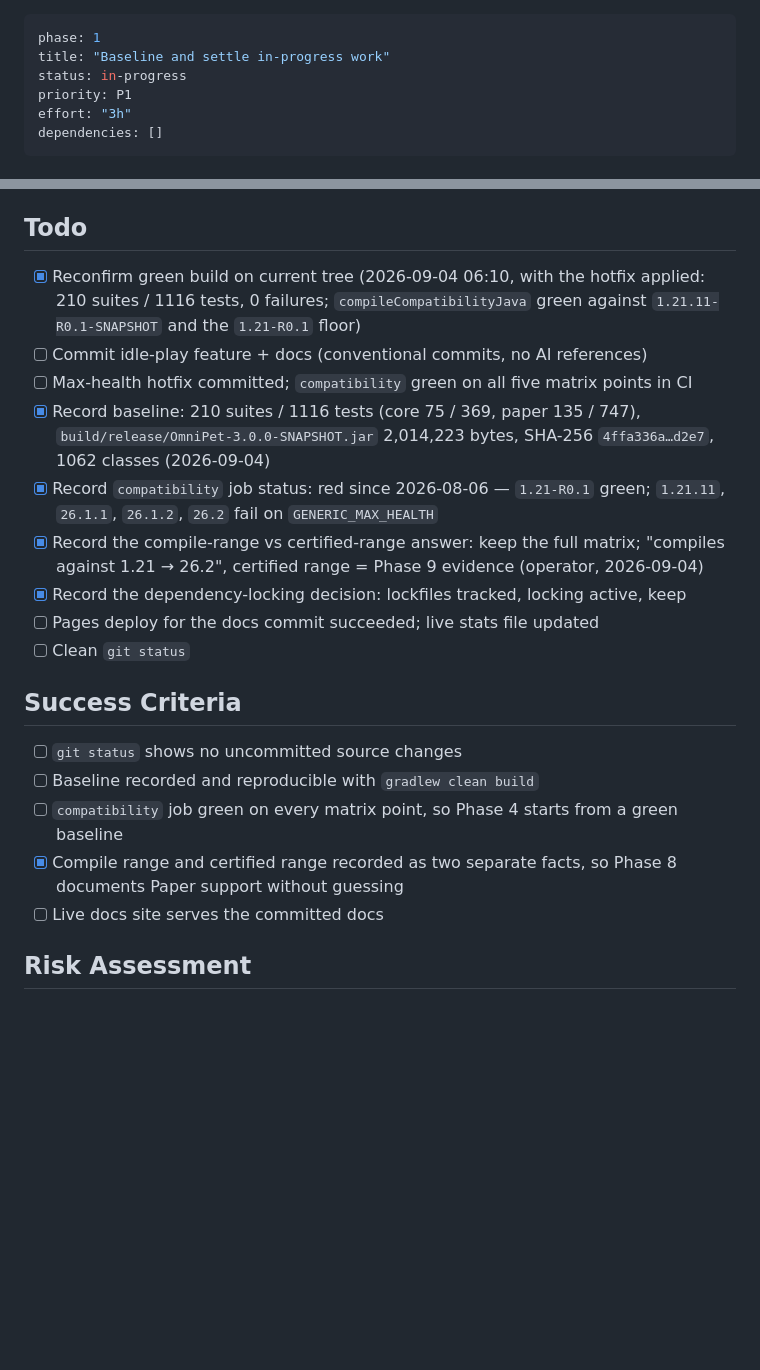
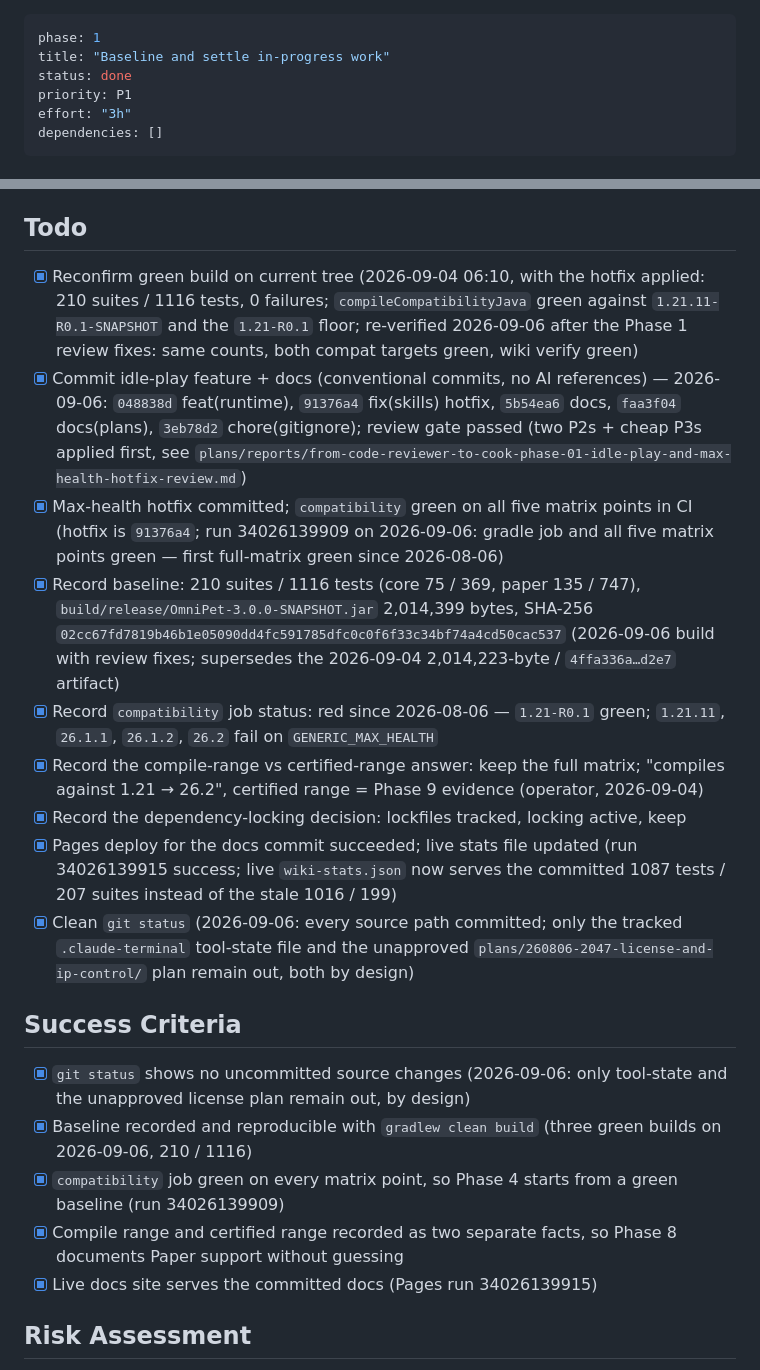
Before and after one commit to SalyyS1/OmniPet, a Markdown page: plans/260903-1813-release-readiness-bugfix-upgrade-wiki/phase-01-start.md, 2 parts joined by grey strips. Drawn GitHub-style; blank space fills up the shorter version.

```diff
--- a/plans/260903-1813-release-readiness-bugfix-upgrade-wiki/phase-01-start.md
+++ b/plans/260903-1813-release-readiness-bugfix-upgrade-wiki/phase-01-start.md
@@ -1,7 +1,7 @@
 ---
 phase: 1
 title: "Baseline and settle in-progress work"
-status: in-progress
+status: done
 priority: P1
 effort: "3h"
 dependencies: []
@@ -44,23 +44,23 @@ Commit the uncommitted idle-play feature (49 modified/new files, builds green) s
 
 ## Todo
 
-- [x] Reconfirm green build on current tree (2026-09-04 06:10, with the hotfix applied: 210 suites / 1116 tests, 0 failures; `compileCompatibilityJava` green against `1.21.11-R0.1-SNAPSHOT` and the `1.21-R0.1` floor)
-- [ ] Commit idle-play feature + docs (conventional commits, no AI references)
-- [ ] Max-health hotfix committed; `compatibility` green on all five matrix points in CI
-- [x] Record baseline: 210 suites / 1116 tests (core 75 / 369, paper 135 / 747), `build/release/OmniPet-3.0.0-SNAPSHOT.jar` 2,014,223 bytes, SHA-256 `4ffa336a…d2e7`, 1062 classes (2026-09-04)
+- [x] Reconfirm green build on current tree (2026-09-04 06:10, with the hotfix applied: 210 suites / 1116 tests, 0 failures; `compileCompatibilityJava` green against `1.21.11-R0.1-SNAPSHOT` and the `1.21-R0.1` floor; re-verified 2026-09-06 after the Phase 1 review fixes: same counts, both compat targets green, wiki verify green)
+- [x] Commit idle-play feature + docs (conventional commits, no AI references) — 2026-09-06: `048838d` feat(runtime), `91376a4` fix(skills) hotfix, `5b54ea6` docs, `faa3f04` docs(plans), `3eb78d2` chore(gitignore); review gate passed (two P2s + cheap P3s applied first, see `plans/reports/from-code-reviewer-to-cook-phase-01-idle-play-and-max-health-hotfix-review.md`)
+- [x] Max-health hotfix committed; `compatibility` green on all five matrix points in CI (hotfix is `91376a4`; run 34026139909 on 2026-09-06: gradle job and all five matrix points green — first full-matrix green since 2026-08-06)
+- [x] Record baseline: 210 suites / 1116 tests (core 75 / 369, paper 135 / 747), `build/release/OmniPet-3.0.0-SNAPSHOT.jar` 2,014,399 bytes, SHA-256 `02cc67fd7819b46b1e05090dd4fc591785dfc0c0f6f33c34bf74a4cd50cac537` (2026-09-06 build with review fixes; supersedes the 2026-09-04 2,014,223-byte / `4ffa336a…d2e7` artifact)
 - [x] Record `compatibility` job status: red since 2026-08-06 — `1.21-R0.1` green; `1.21.11`, `26.1.1`, `26.1.2`, `26.2` fail on `GENERIC_MAX_HEALTH`
 - [x] Record the compile-range vs certified-range answer: keep the full matrix; "compiles against 1.21 → 26.2", certified range = Phase 9 evidence (operator, 2026-09-04)
 - [x] Record the dependency-locking decision: lockfiles tracked, locking active, keep
-- [ ] Pages deploy for the docs commit succeeded; live stats file updated
-- [ ] Clean `git status`
+- [x] Pages deploy for the docs commit succeeded; live stats file updated (run 34026139915 success; live `wiki-stats.json` now serves the committed 1087 tests / 207 suites instead of the stale 1016 / 199)
+- [x] Clean `git status` (2026-09-06: every source path committed; only the tracked `.claude-terminal` tool-state file and the unapproved `plans/260806-2047-license-and-ip-control/` plan remain out, both by design)
 
 ## Success Criteria
 
-- [ ] `git status` shows no uncommitted source changes
-- [ ] Baseline recorded and reproducible with `gradlew clean build`
-- [ ] `compatibility` job green on every matrix point, so Phase 4 starts from a green baseline
+- [x] `git status` shows no uncommitted source changes (2026-09-06: only tool-state and the unapproved license plan remain out, by design)
+- [x] Baseline recorded and reproducible with `gradlew clean build` (three green builds on 2026-09-06, 210 / 1116)
+- [x] `compatibility` job green on every matrix point, so Phase 4 starts from a green baseline (run 34026139909)
 - [x] Compile range and certified range recorded as two separate facts, so Phase 8 documents Paper support without guessing
-- [ ] Live docs site serves the committed docs
+- [x] Live docs site serves the committed docs (Pages run 34026139915)
 
 ## Risk Assessment
 
```
Also changed, not shown: plans/260903-1813-release-readiness-bugfix-upgrade-wiki/plan.md (+5 -1 lines), plans/journals/2026-09-06-omnipet-phase-01-cook-review-gate-commits-ci-green-pages-unblocked.md (added, +45 -0 lines).
